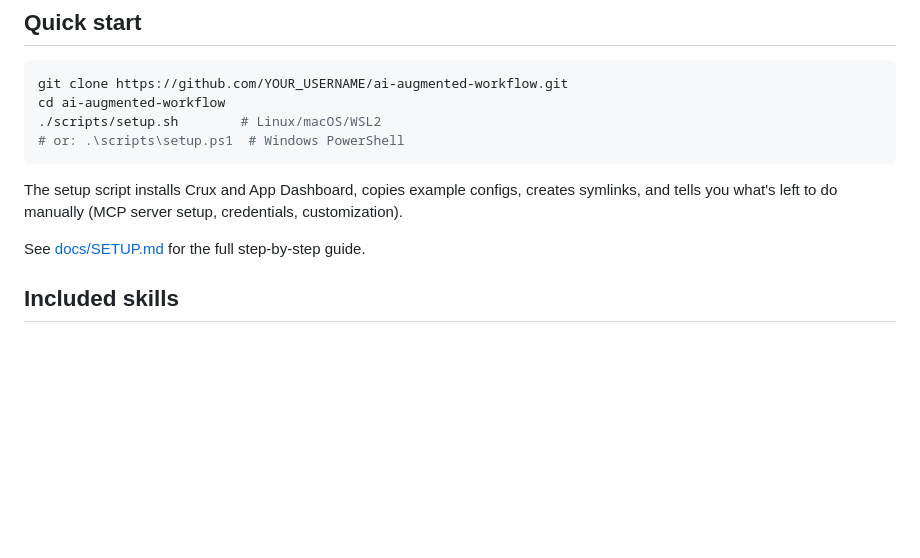
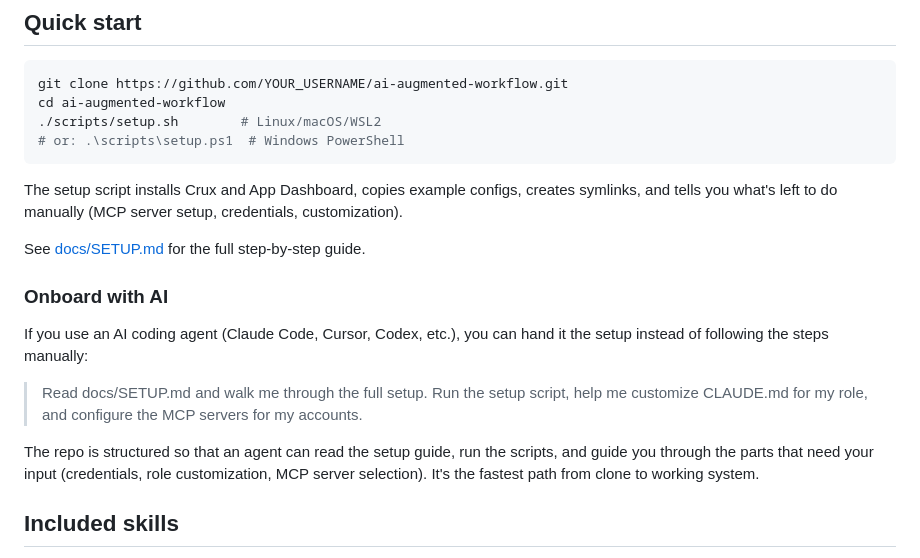
Before and after one commit to nyechiel/ai-augmented-workflow, a Markdown page: README.md, the part around the change. Rendered like a GitHub page; blank space fills up the shorter version.

Commit message:
Add AI agent onboarding section to Quick Start

```diff
--- a/README.md
+++ b/README.md
@@ -75,6 +75,14 @@ cd ai-augmented-workflow
 The setup script installs Crux and App Dashboard, copies example configs, creates symlinks, and tells you what's left to do manually (MCP server setup, credentials, customization).
 
 See [docs/SETUP.md](docs/SETUP.md) for the full step-by-step guide.
+
+### Onboard with AI
+
+If you use an AI coding agent (Claude Code, Cursor, Codex, etc.), you can hand it the setup instead of following the steps manually:
+
+> Read docs/SETUP.md and walk me through the full setup. Run the setup script, help me customize CLAUDE.md for my role, and configure the MCP servers for my accounts.
+
+The repo is structured so that an agent can read the setup guide, run the scripts, and guide you through the parts that need your input (credentials, role customization, MCP server selection). It's the fastest path from clone to working system.
 
 ## Included skills
 
```
